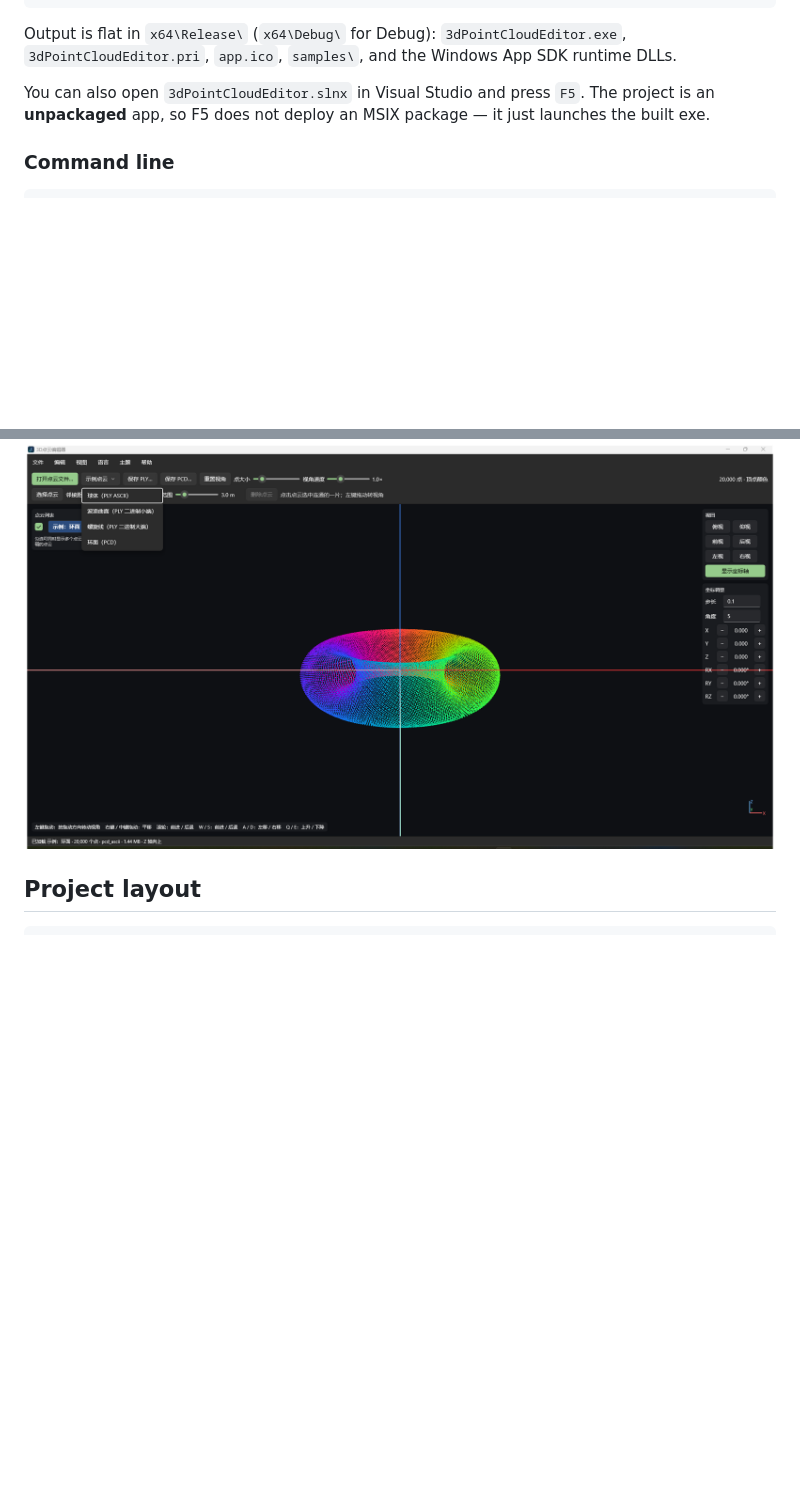
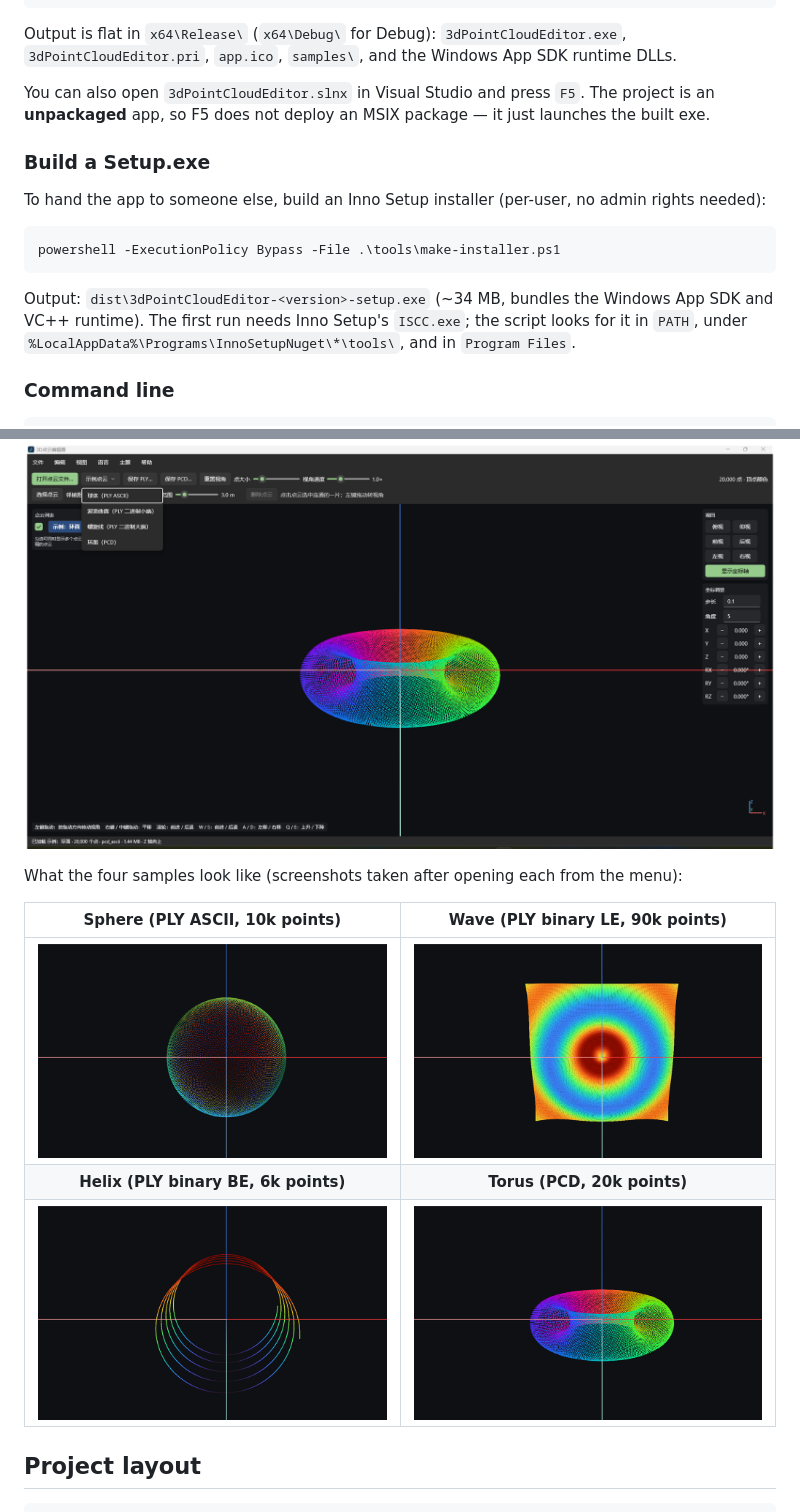
Before and after one commit to 1803213277/3dPointCloudEditor, a Markdown page: README.en.md, 2 parts joined by grey strips. Rendered like a GitHub page; pictures changed too: docs/images/samples/helix.png (added), docs/images/samples/sphere.png (added), docs/images/samples/torus.png (added); blank space fills up the shorter version.

````diff
--- a/README.en.md
+++ b/README.en.md
@@ -64,6 +64,18 @@ Output is flat in `x64\Release\` (`x64\Debug\` for Debug): `3dPointCloudEditor.e
 You can also open `3dPointCloudEditor.slnx` in Visual Studio and press `F5`. The project is an
 **unpackaged** app, so F5 does not deploy an MSIX package — it just launches the built exe.
 
+### Build a Setup.exe
+
+To hand the app to someone else, build an Inno Setup installer (per-user, no admin rights needed):
+
+```powershell
+powershell -ExecutionPolicy Bypass -File .\tools\make-installer.ps1
+```
+
+Output: `dist\3dPointCloudEditor-<version>-setup.exe` (~34 MB, bundles the Windows App SDK and
+VC++ runtime). The first run needs Inno Setup's `ISCC.exe`; the script looks for it in `PATH`, under
+`%LocalAppData%\Programs\InnoSetupNuget\*\tools\`, and in `Program Files`.
+
 ### Command line
 
 ```powershell
@@ -106,6 +118,14 @@ The 4 files in `samples/` are both test data and the content of the **Demo Cloud
 (sphere / wave / helix / torus, covering ASCII, binary LE/BE and PCD):
 
 ![Demo cloud drop-down menu](docs/images/demo-menu.png)
+
+What the four samples look like (screenshots taken after opening each from the menu):
+
+| Sphere (PLY ASCII, 10k points) | Wave (PLY binary LE, 90k points) |
+| :---: | :---: |
+| ![Sphere](docs/images/samples/sphere.png) | ![Wave](docs/images/samples/wave.png) |
+| **Helix (PLY binary BE, 6k points)** | **Torus (PCD, 20k points)** |
+| ![Helix](docs/images/samples/helix.png) | ![Torus](docs/images/samples/torus.png) |
 
 ## Project layout
 
````
Also changed, not shown: README.md (+20 -0 lines), 3 other files.
